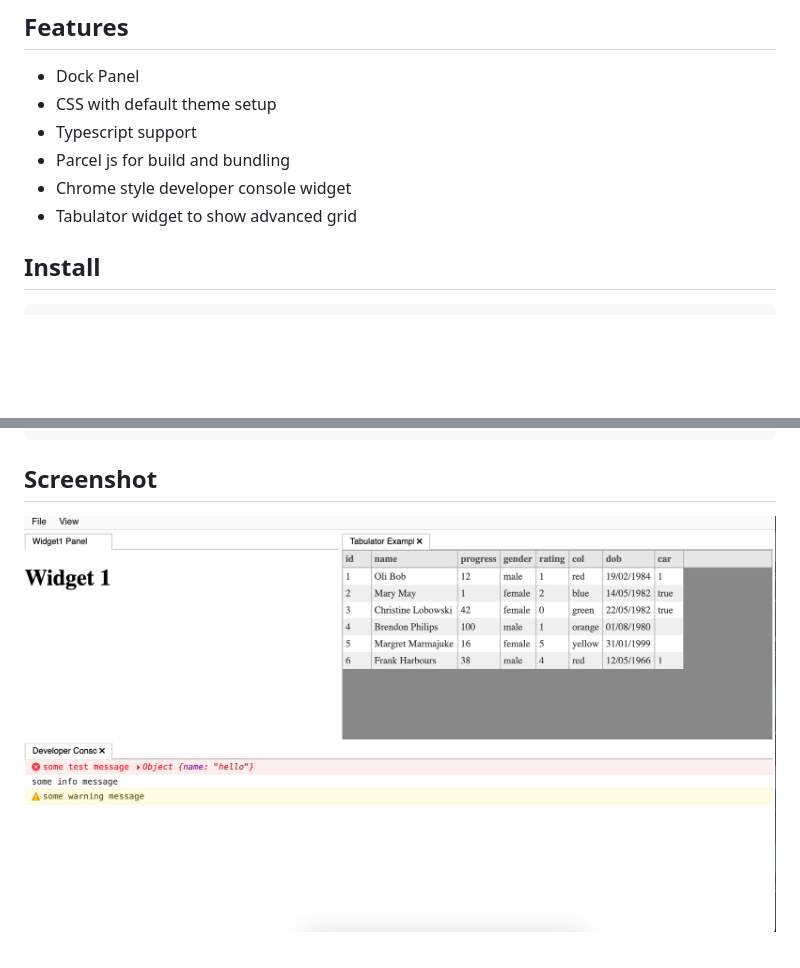
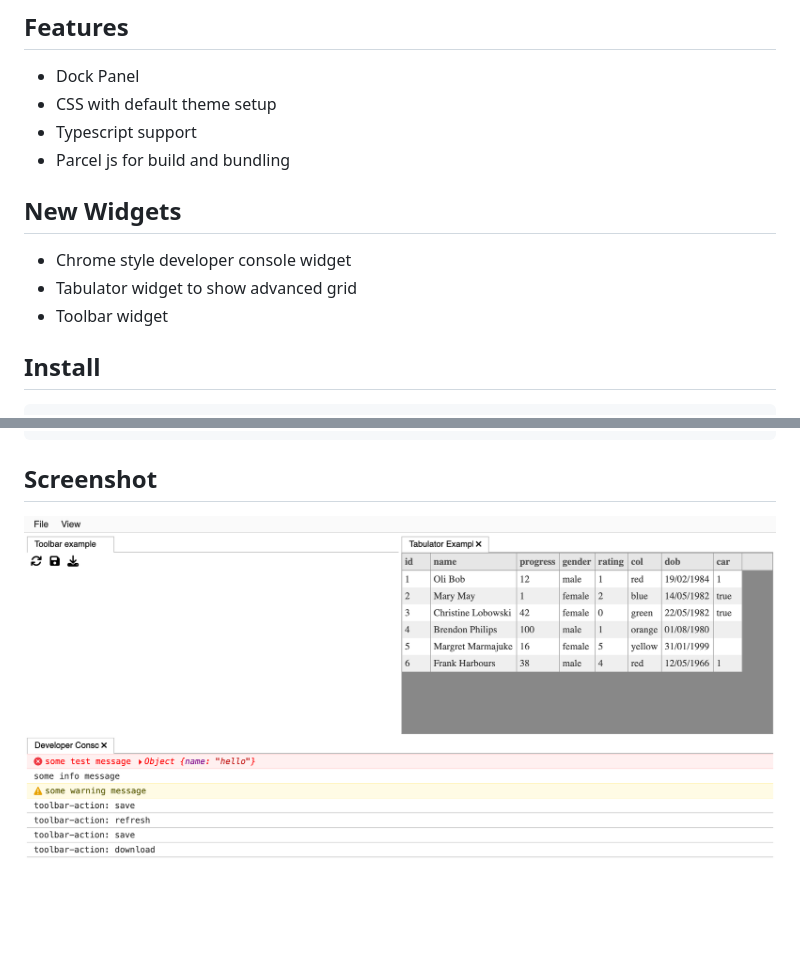
Before and after one commit to vivekg13186/lumino_js_starter_template, a Markdown page: README.md, 2 parts joined by grey strips. GitHub-like rendering; pictures changed too: screenshot.png; blank space fills up the shorter version.

Commit message:
toolbar widget

````diff
--- a/README.md
+++ b/README.md
@@ -7,8 +7,11 @@ Starter template for lumino js
  - CSS with default theme setup
  - Typescript support
  - Parcel js for build and bundling
+
+## New Widgets
  - Chrome style developer console widget
  - Tabulator widget to show advanced grid
+ - Toolbar widget
 
 ## Install
 ```
````
Also changed, not shown: 2 other files.
